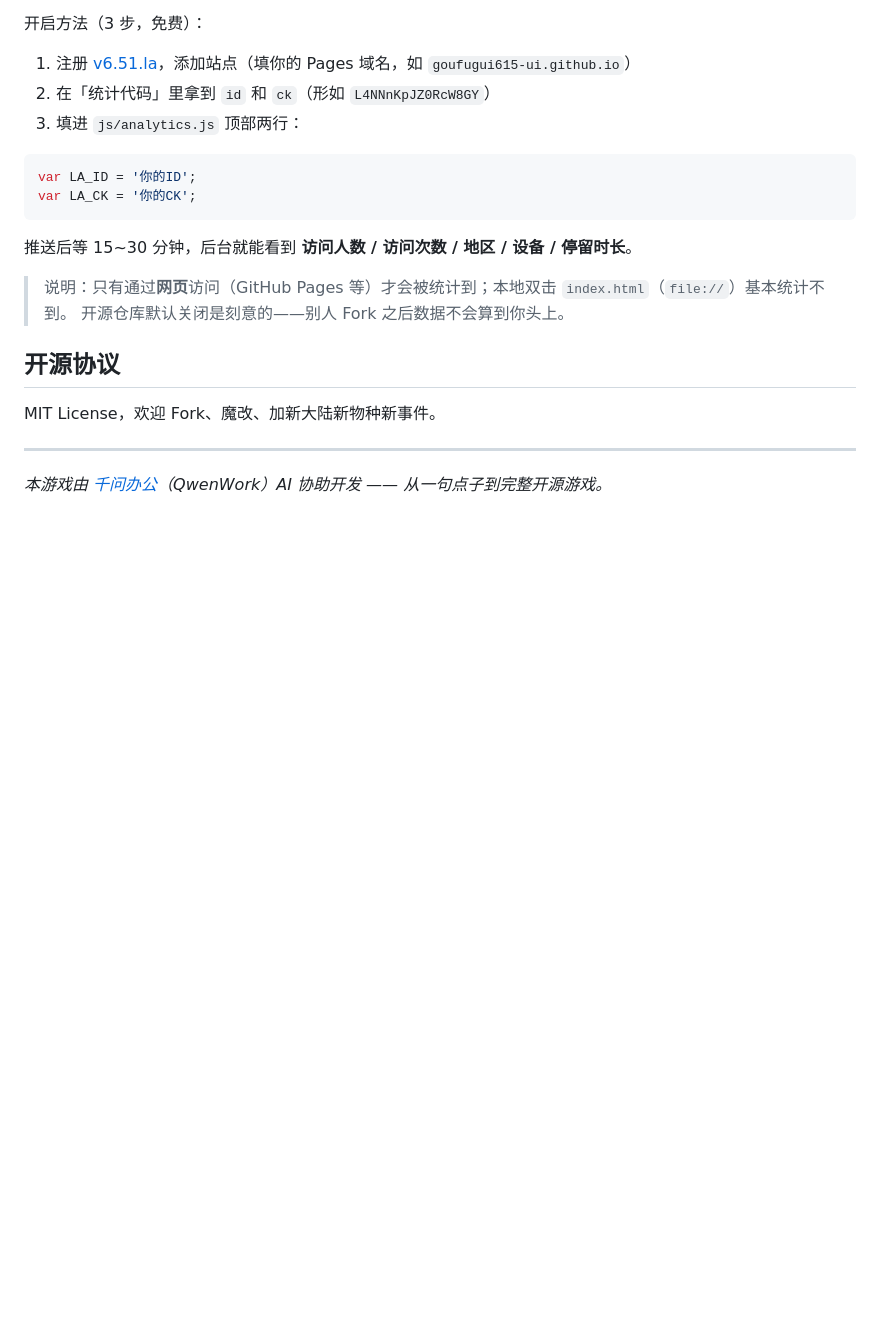
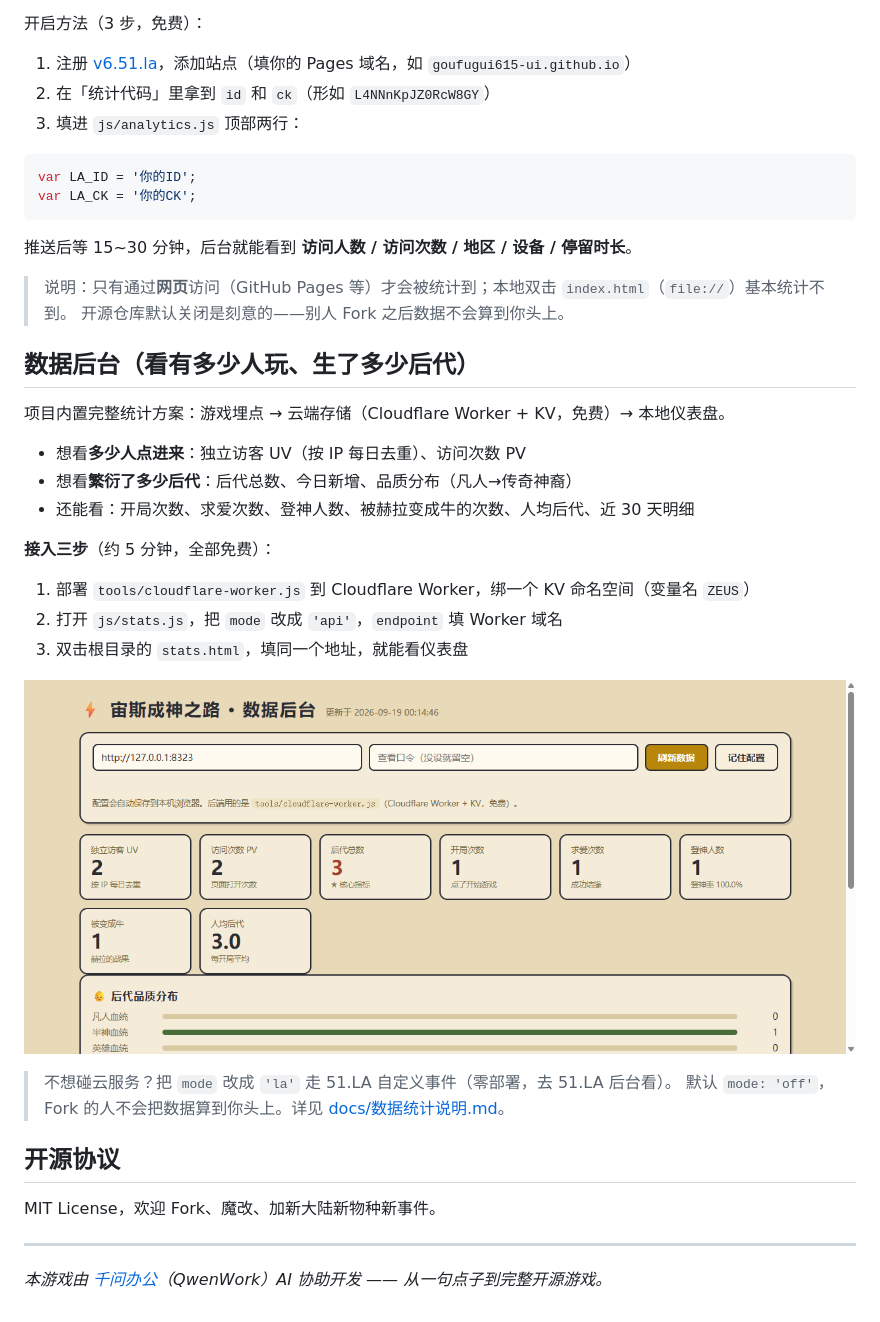
Before and after one commit to goufugui615-ui/zeus-path-to-godhood, a Markdown page: README.md, the part around the change. Rendered like a GitHub page; pictures changed too: docs/v2-stats-dashboard.png (added); blank space fills up the shorter version.

```diff
--- a/README.md
+++ b/README.md
@@ -128,6 +128,25 @@ var LA_CK = '你的CK';
 > 说明：只有通过**网页**访问（GitHub Pages 等）才会被统计到；本地双击 `index.html`（`file://`）基本统计不到。
 > 开源仓库默认关闭是刻意的——别人 Fork 之后数据不会算到你头上。
 
+## 数据后台（看有多少人玩、生了多少后代）
+
+项目内置完整统计方案：游戏埋点 → 云端存储（Cloudflare Worker + KV，免费）→ 本地仪表盘。
+
+- 想看**多少人点进来**：独立访客 UV（按 IP 每日去重）、访问次数 PV
+- 想看**繁衍了多少后代**：后代总数、今日新增、品质分布（凡人→传奇神裔）
+- 还能看：开局次数、求爱次数、登神人数、被赫拉变成牛的次数、人均后代、近 30 天明细
+
+**接入三步**（约 5 分钟，全部免费）：
+
+1. 部署 `tools/cloudflare-worker.js` 到 Cloudflare Worker，绑一个 KV 命名空间（变量名 `ZEUS`）
+2. 打开 `js/stats.js`，把 `mode` 改成 `'api'`，`endpoint` 填 Worker 域名
+3. 双击根目录的 `stats.html`，填同一个地址，就能看仪表盘
+
+![数据后台](docs/v2-stats-dashboard.png)
+
+> 不想碰云服务？把 `mode` 改成 `'la'` 走 51.LA 自定义事件（零部署，去 51.LA 后台看）。
+> 默认 `mode: 'off'`，Fork 的人不会把数据算到你头上。详见 [docs/数据统计说明.md](docs/数据统计说明.md)。
+
 ## 开源协议
 
 MIT License，欢迎 Fork、魔改、加新大陆新物种新事件。
```
Also changed, not shown: docs/数据统计说明.md (added, +95 -0 lines), 设计文档.md (line endings or trailing spaces), 9 other files.
